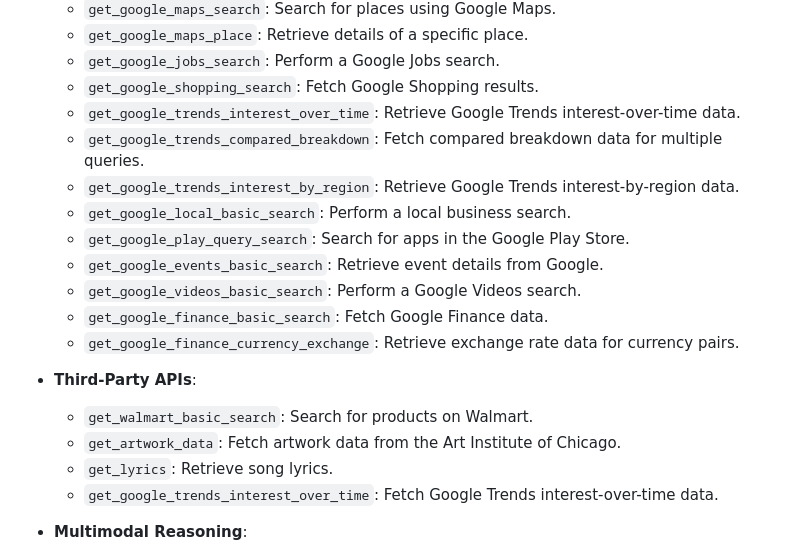
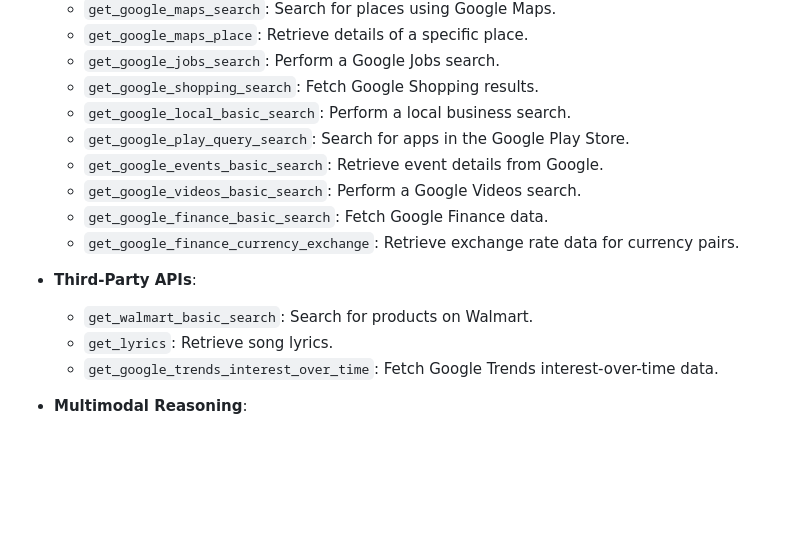
Before and after one commit to arunpshankar/AgenticSearch, a Markdown page: README.md, the part around one of its changes. Rendered like a GitHub page; blank space fills up the shorter version.

```diff
--- a/README.md
+++ b/README.md
@@ -109,9 +117,6 @@ Agentic Search integrates a variety of tools defined in `registry.py`, enabling
   - `get_google_maps_place`: Retrieve details of a specific place.
   - `get_google_jobs_search`: Perform a Google Jobs search.
   - `get_google_shopping_search`: Fetch Google Shopping results.
-  - `get_google_trends_interest_over_time`: Retrieve Google Trends interest-over-time data.
-  - `get_google_trends_compared_breakdown`: Fetch compared breakdown data for multiple queries.
-  - `get_google_trends_interest_by_region`: Retrieve Google Trends interest-by-region data.
   - `get_google_local_basic_search`: Perform a local business search.
   - `get_google_play_query_search`: Search for apps in the Google Play Store.
   - `get_google_events_basic_search`: Retrieve event details from Google.
@@ -121,7 +126,6 @@ Agentic Search integrates a variety of tools defined in `registry.py`, enabling
 
 - **Third-Party APIs**:
   - `get_walmart_basic_search`: Search for products on Walmart.
-  - `get_artwork_data`: Fetch artwork data from the Art Institute of Chicago.
   - `get_lyrics`: Retrieve song lyrics.
   - `get_google_trends_interest_over_time`: Fetch Google Trends interest-over-time data.
 
```
Also changed, not shown: other parts of README.md (+8 -0 lines).
